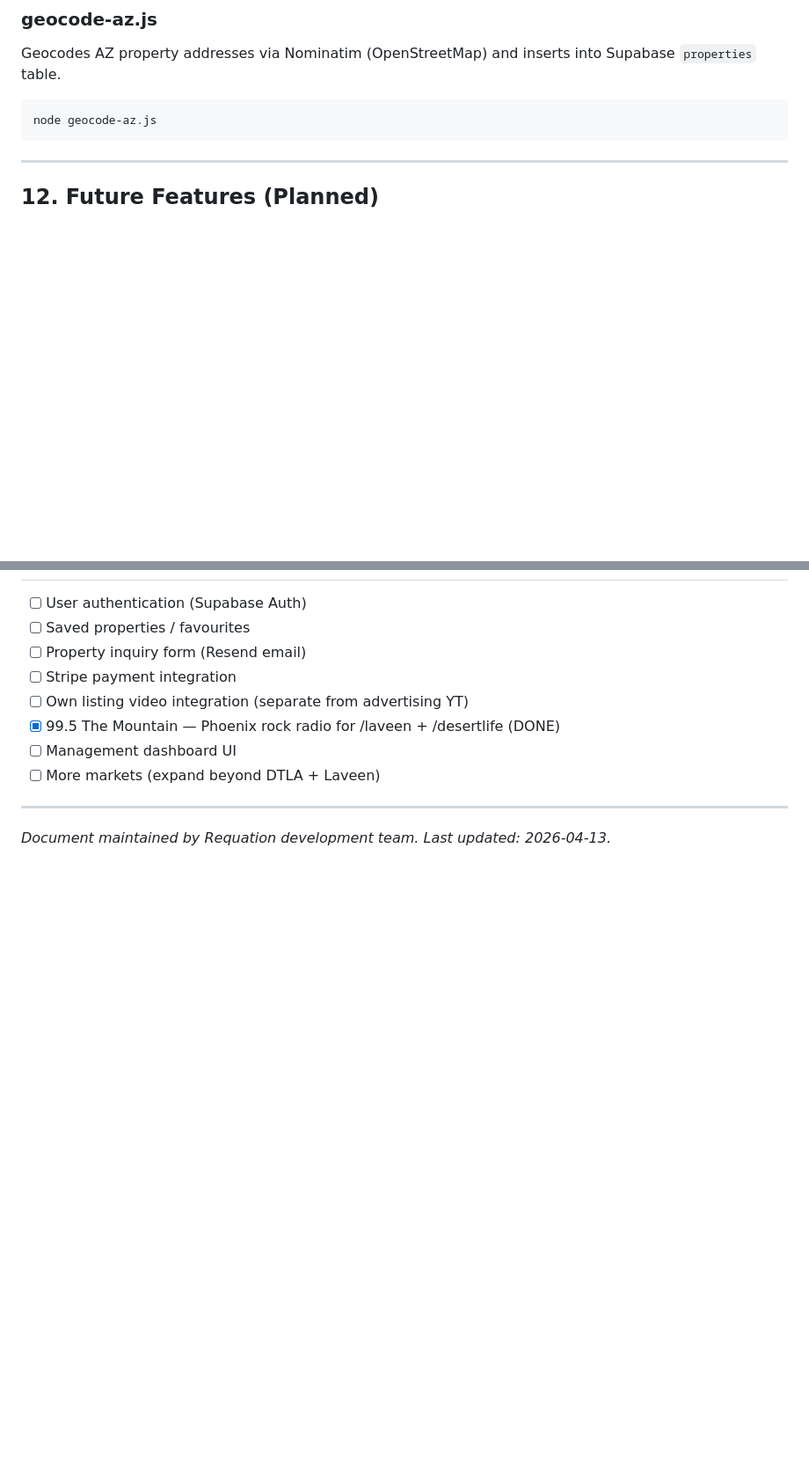
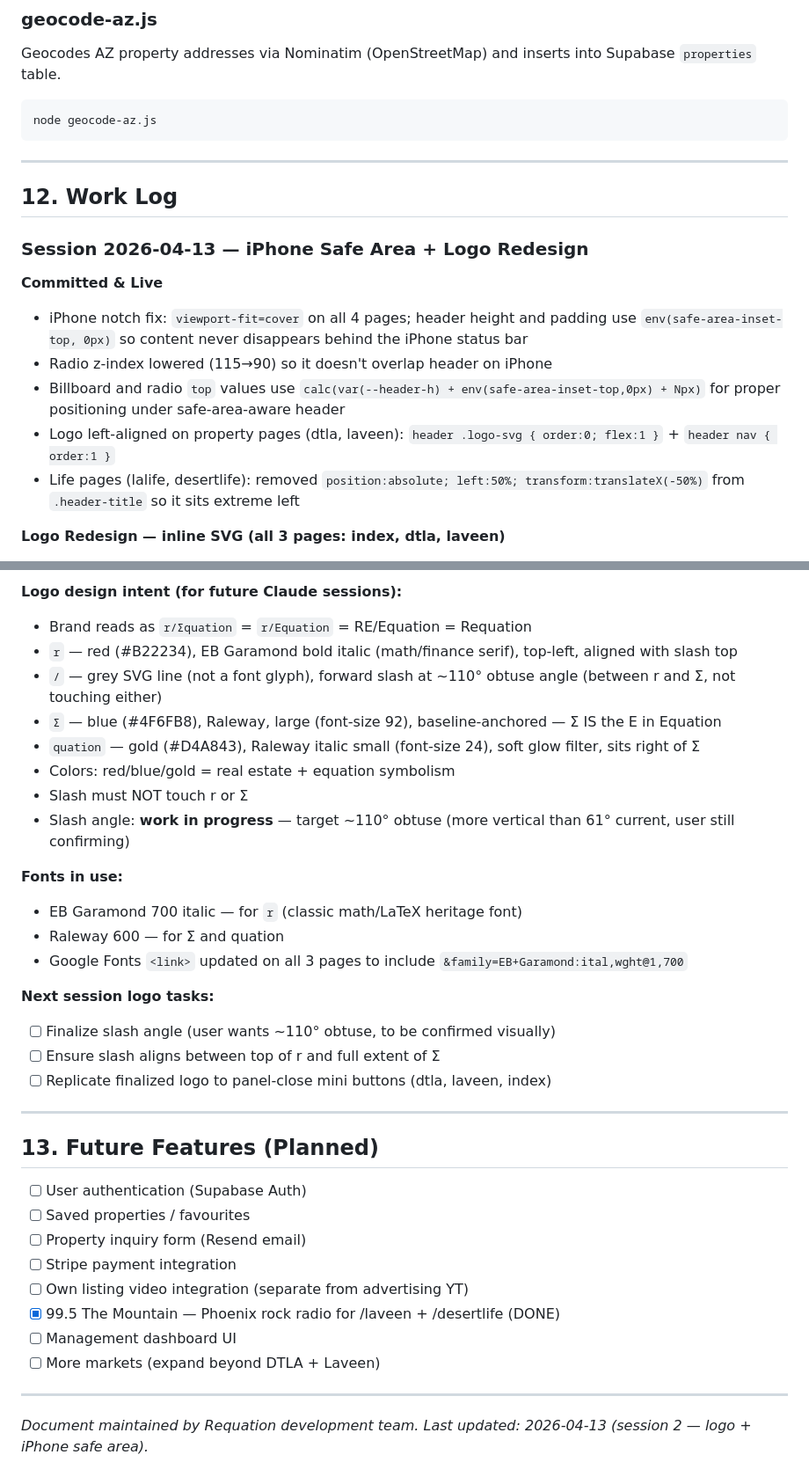
Before and after one commit to vikpuri/vikpuri.github.io, a Markdown page: REQUATION_MASTER.md, 2 parts joined by grey strips. Shown at 88% size. GitHub-like rendering; blank space fills up the shorter version.

Commit message:
Add 2026-04-13 session work log to master doc
Records iPhone safe-area fix, logo redesign rationale,
inline SVG approach, font choices, design intent, and
pending slash-angle work for next session handoff.

Co-Authored-By: Claude Sonnet 4.6 <noreply@anthropic.com>

```diff
--- a/REQUATION_MASTER.md
+++ b/REQUATION_MASTER.md
@@ -456,4 +456,17 @@ node geocode-az.js
 
 ---
 
-## 12. Future Features (Planned)
+## 12. Work Log
+
+### Session 2026-04-13 — iPhone Safe Area + Logo Redesign
+
+**Committed & Live**
+
+- iPhone notch fix: `viewport-fit=cover` on all 4 pages; header height and padding use `env(safe-area-inset-top, 0px)` so content never disappears behind the iPhone status bar
+- Radio z-index lowered (115→90) so it doesn't overlap header on iPhone
+- Billboard and radio `top` values use `calc(var(--header-h) + env(safe-area-inset-top,0px) + Npx)` for proper positioning under safe-area-aware header
+- Logo left-aligned on property pages (dtla, laveen): `header .logo-svg { order:0; flex:1 }` + `header nav { order:1 }`
+- Life pages (lalife, desertlife): removed `position:absolute; left:50%; transform:translateX(-50%)` from `.header-title` so it sits extreme left
+
+**Logo Redesign — inline SVG (all 3 pages: index, dtla, laveen)**
+
@@ -460,3 +492,26 @@ node geocode-az.js
+**Logo design intent (for future Claude sessions):**
+- Brand reads as `r/Σquation` = `r/Equation` = RE/Equation = Requation
+- `r` — red (#B22234), EB Garamond bold italic (math/finance serif), top-left, aligned with slash top
+- `/` — grey SVG line (not a font glyph), forward slash at ~110° obtuse angle (between r and Σ, not touching either)
+- `Σ` — blue (#4F6FB8), Raleway, large (font-size 92), baseline-anchored — Σ IS the E in Equation
+- `quation` — gold (#D4A843), Raleway italic small (font-size 24), soft glow filter, sits right of Σ
+- Colors: red/blue/gold = real estate + equation symbolism
+- Slash must NOT touch r or Σ
+- Slash angle: **work in progress** — target ~110° obtuse (more vertical than 61° current, user still confirming)
+
+**Fonts in use:**
+- EB Garamond 700 italic — for `r` (classic math/LaTeX heritage font)
+- Raleway 600 — for Σ and quation
+- Google Fonts `<link>` updated on all 3 pages to include `&family=EB+Garamond:ital,wght@1,700`
+
+**Next session logo tasks:**
+- [ ] Finalize slash angle (user wants ~110° obtuse, to be confirmed visually)
+- [ ] Ensure slash aligns between top of r and full extent of Σ
+- [ ] Replicate finalized logo to panel-close mini buttons (dtla, laveen, index)
+
+---
+
+## 13. Future Features (Planned)
 
 - [ ] User authentication (Supabase Auth)
 - [ ] Saved properties / favourites
@@ -469,4 +524,4 @@ node geocode-az.js
 
 ---
 
-*Document maintained by Requation development team. Last updated: 2026-04-13.*
+*Document maintained by Requation development team. Last updated: 2026-04-13 (session 2 — logo + iPhone safe area).*
```
Also changed, not shown: other parts of REQUATION_MASTER.md (+19 -0 lines).
